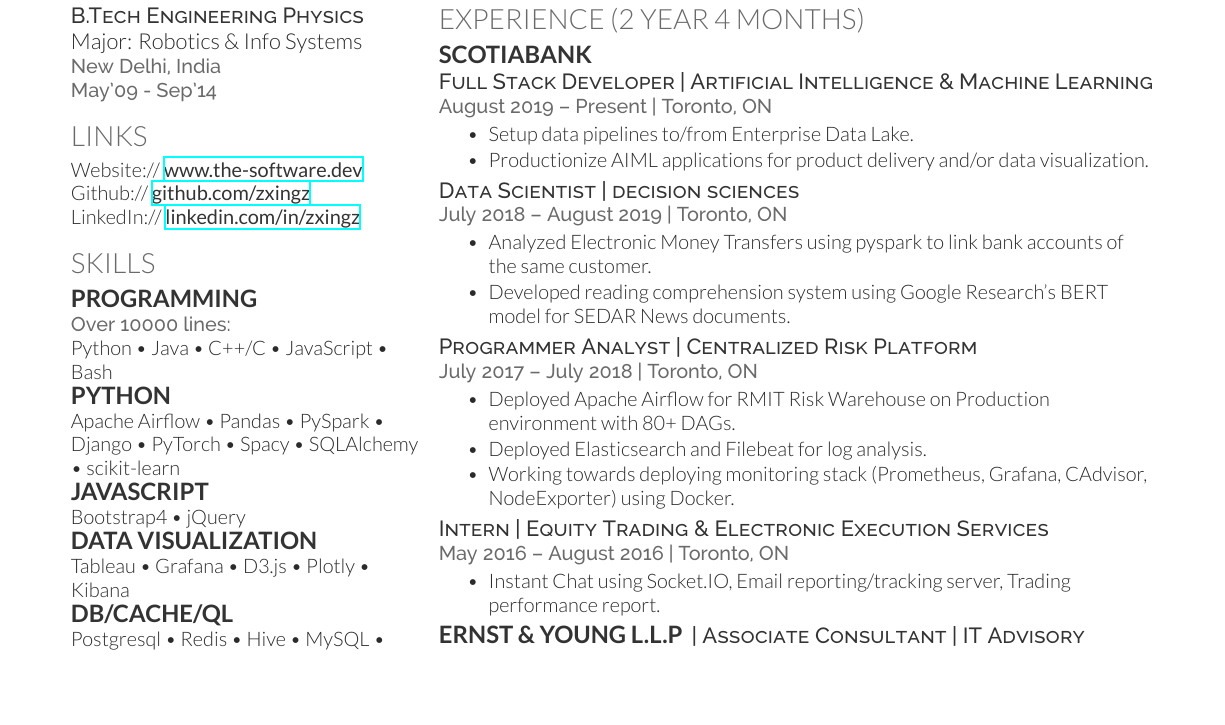
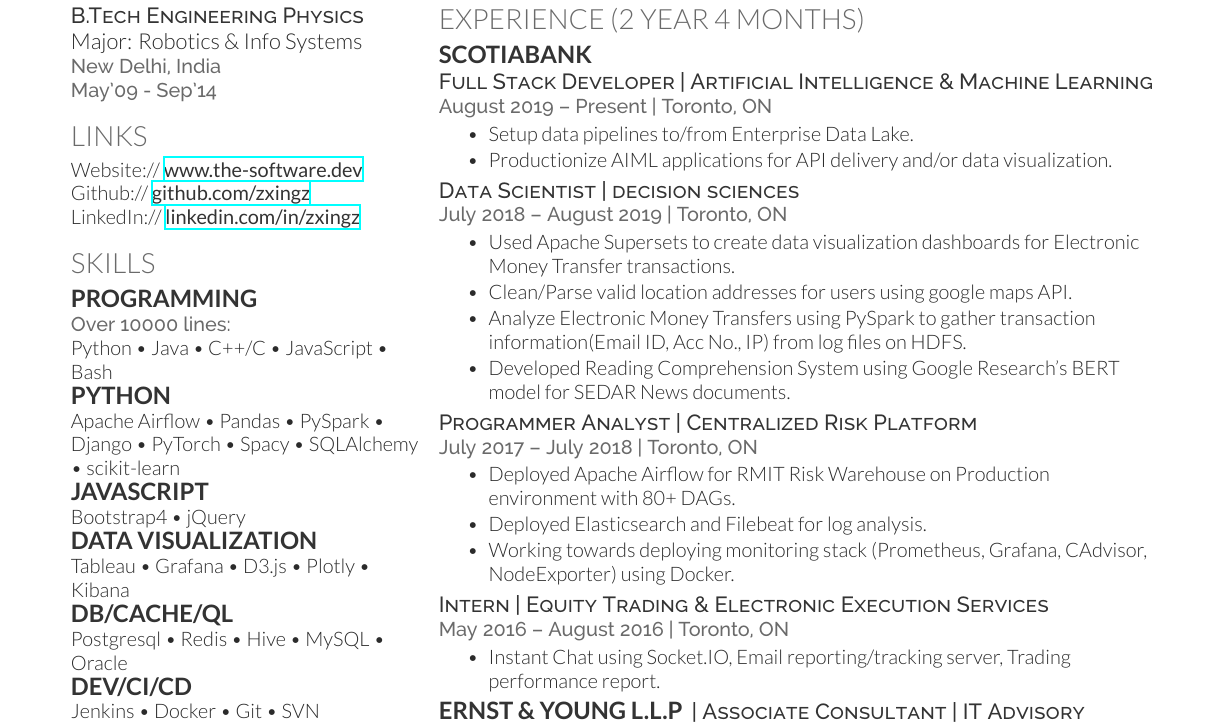
Before and after one commit to zxingz/Resume, a LaTeX CV (Vishnu-Resume.tex): part of the page, cut so that both start at the same text, the shorter picture padded with empty space. Compiled offline with XeLaTeX.

Commit message:
Adding more info-2

```diff
--- a/Vishnu-Resume.tex
+++ b/Vishnu-Resume.tex
@@ -120,15 +120,17 @@
 \location{August 2019 – Present | Toronto, ON}
 \begin{tightemize}
 \item Setup data pipelines to/from Enterprise Data Lake.
-\item Productionize AIML applications for product delivery and/or data visualization.
+\item Productionize AIML applications for API delivery and/or data visualization.
 \end{tightemize}
 \sectionsep
 
 \descript{Data Scientist | decision sciences}
 \location{July 2018 – August 2019 | Toronto, ON}
 \begin{tightemize}
-\item Analyzed Electronic Money Transfers using pyspark to link bank accounts of the same customer.
-\item Developed reading comprehension system using Google Research's BERT model for SEDAR News documents.
+\item Used Apache Supersets to create data visualization dashboards for Electronic Money Transfer transactions.
+\item Clean/Parse valid location addresses for users using google maps API.
+\item Analyze Electronic Money Transfers using PySpark to gather transaction information(Email ID, Acc No., IP) from log files on HDFS.
+\item Developed Reading Comprehension System using Google Research's BERT model for SEDAR News documents.
 \end{tightemize}
 \sectionsep
 
```
